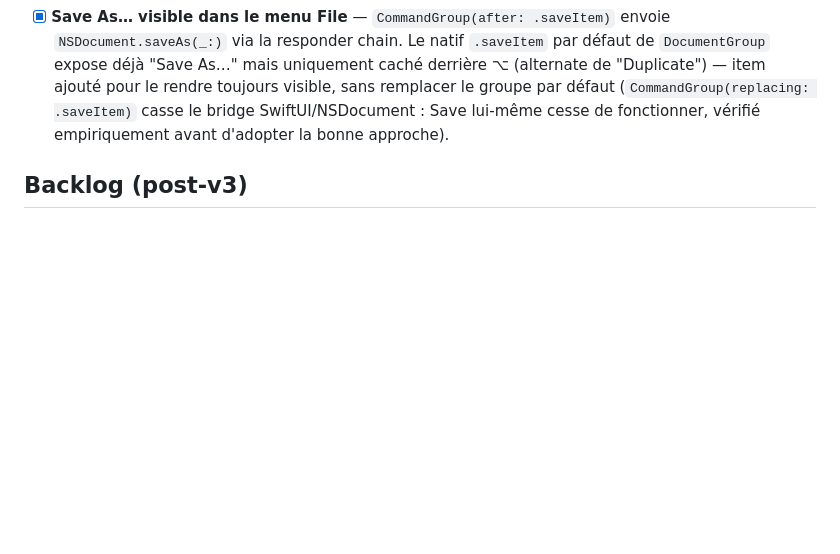
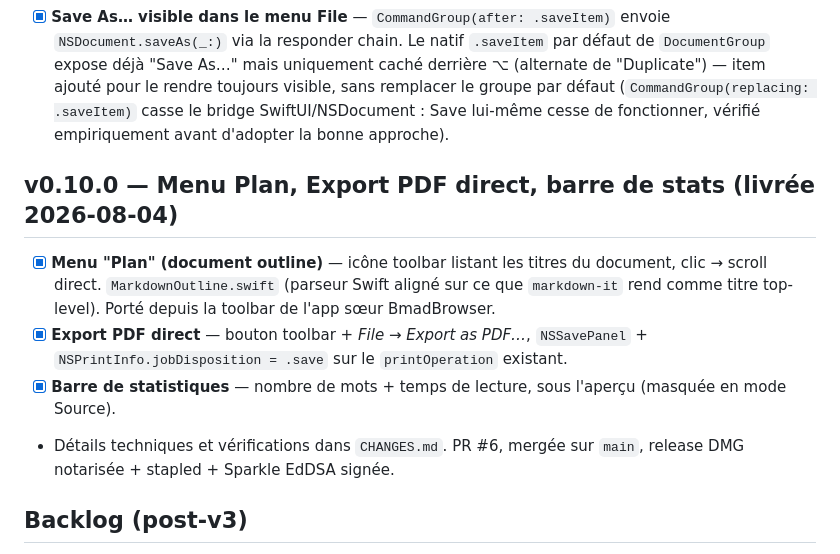
Before and after one commit to vincentlauriat/MarkdownViewer, a Markdown page: TODOS.md, the part around the change. GitHub-like rendering; blank space fills up the shorter version.

Commit message:
docs: consolidate v0.10.0 delivered items in TODOS.md

```diff
--- a/TODOS.md
+++ b/TODOS.md
@@ -105,6 +105,13 @@ Légende : `[ ]` à faire · `[~]` en cours · `[x]` fait · `[-]` annulé
 - [x] **CrashRecovery** (`Sources/CrashRecovery.swift`) — watchdog `/bin/sh` détaché qui survit au process, relance l'app après une sortie anormale (le crash CoreAnimation/Metal ci-dessus peut encore `abort()` le process depuis son propre thread de rendu, sans code app sur la pile fautive). Marqueur de session dans Application Support (epoch + compteur de relances + documents ouverts), garde-fou 3 relances consécutives max, reset après 60 s de session saine, purge le Saved Application State d'Apple après une relance (observé : conflit CoreUI recursive-lock au premier rendu sinon).
 - [x] **Save As… visible dans le menu File** — `CommandGroup(after: .saveItem)` envoie `NSDocument.saveAs(_:)` via la responder chain. Le natif `.saveItem` par défaut de `DocumentGroup` expose déjà "Save As…" mais uniquement caché derrière ⌥ (alternate de "Duplicate") — item ajouté pour le rendre toujours visible, sans remplacer le groupe par défaut (`CommandGroup(replacing: .saveItem)` casse le bridge SwiftUI/NSDocument : Save lui-même cesse de fonctionner, vérifié empiriquement avant d'adopter la bonne approche).
 
+## v0.10.0 — Menu Plan, Export PDF direct, barre de stats (livrée 2026-08-04)
+
+- [x] **Menu "Plan" (document outline)** — icône toolbar listant les titres du document, clic → scroll direct. `MarkdownOutline.swift` (parseur Swift aligné sur ce que `markdown-it` rend comme titre top-level). Porté depuis la toolbar de l'app sœur BmadBrowser.
+- [x] **Export PDF direct** — bouton toolbar + *File → Export as PDF…*, `NSSavePanel` + `NSPrintInfo.jobDisposition = .save` sur le `printOperation` existant.
+- [x] **Barre de statistiques** — nombre de mots + temps de lecture, sous l'aperçu (masquée en mode Source).
+- Détails techniques et vérifications dans `CHANGES.md`. PR #6, mergée sur `main`, release DMG notarisée + stapled + Sparkle EdDSA signée.
+
 ## Backlog (post-v3)
 
 - [x] Quick Look extension (preview Markdown dans Finder avec barre d'espace) — livré v0.8.0, validé par Vincent en prod
```
